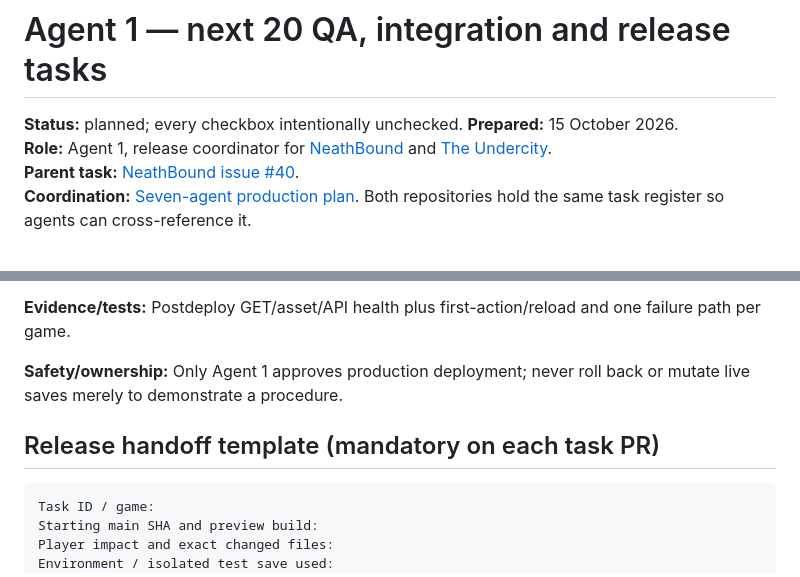
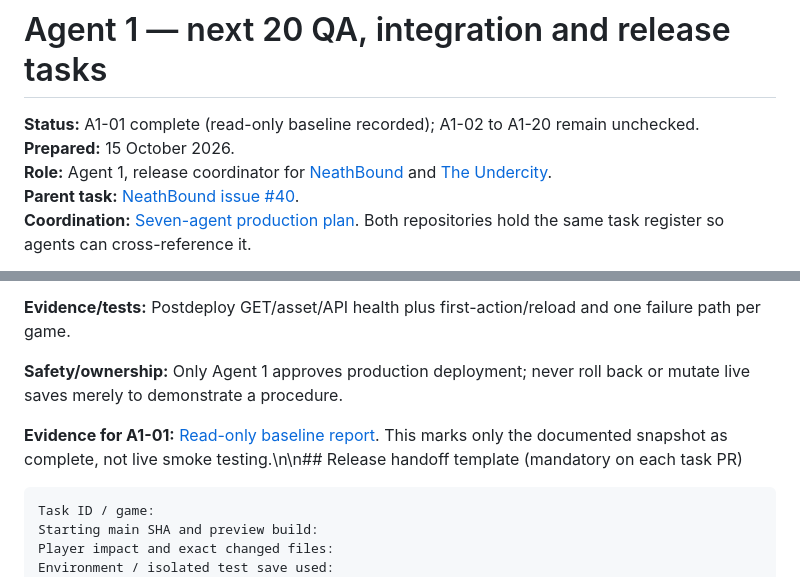
Before and after one commit to Parris-Tech-Services/NeathBound, a Markdown page: docs/AGENT_1_NEXT_20_TASKS.md, 2 parts joined by grey strips. GitHub-like rendering.

Commit message:
docs(agent-1): mark A1-01 baseline report complete with evidence

````diff
--- a/docs/AGENT_1_NEXT_20_TASKS.md
+++ b/docs/AGENT_1_NEXT_20_TASKS.md
@@ -1,6 +1,6 @@
 # Agent 1 — next 20 QA, integration and release tasks
 
-**Status:** planned; every checkbox intentionally unchecked. **Prepared:** 15 October 2026.
+**Status:** A1-01 complete (read-only baseline recorded); A1-02 to A1-20 remain unchecked. **Prepared:** 15 October 2026.
 **Role:** Agent 1, release coordinator for [NeathBound](https://github.com/Parris-Tech-Services/NeathBound) and [The Undercity](https://github.com/joshualparris/theUndercity).
 **Parent task:** [NeathBound issue #40](https://github.com/Parris-Tech-Services/NeathBound/issues/40).
 **Coordination:** [Seven-agent production plan](SEVEN_AGENT_PRODUCTION.md). Both repositories hold the same task register so agents can cross-reference it.
@@ -249,7 +249,7 @@
 
 **Safety/ownership:** Only Agent 1 approves production deployment; never roll back or mutate live saves merely to demonstrate a procedure.
 
-## Release handoff template (mandatory on each task PR)
+**Evidence for A1-01:** [Read-only baseline report](qa/BASELINE-2026-10-15.md). This marks only the documented snapshot as complete, not live smoke testing.\n\n## Release handoff template (mandatory on each task PR)
 
 ```text
 Task ID / game:
````
Also changed, not shown: other parts of docs/AGENT_1_NEXT_20_TASKS.md (+1 -1 lines).
